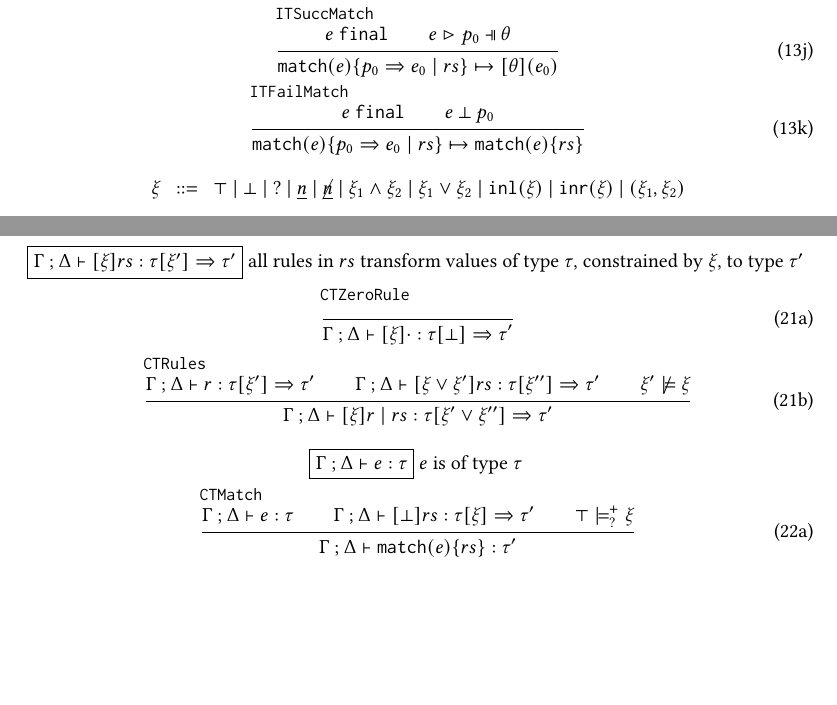
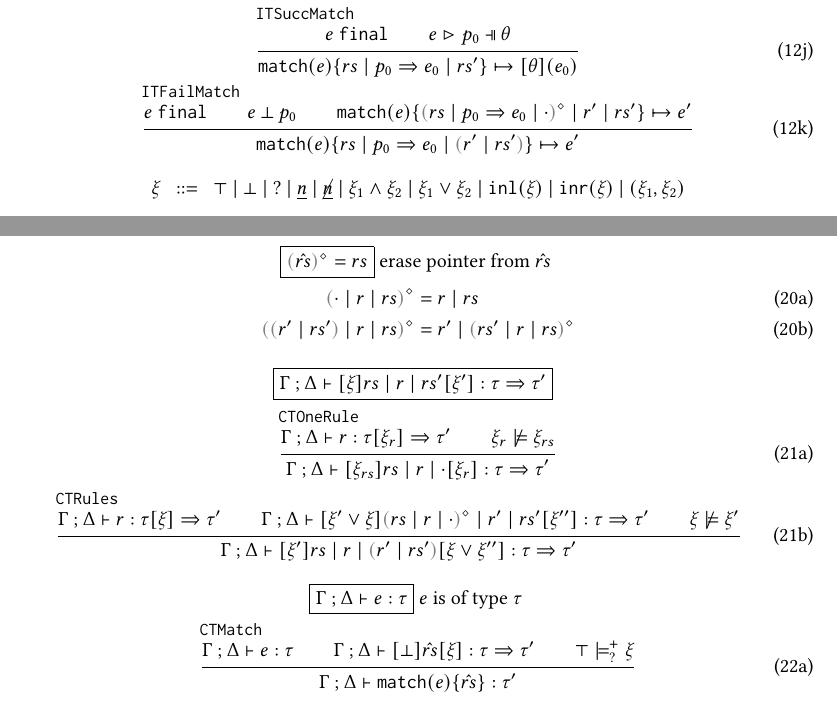
Before and after one commit to fplab/pattern-paper, a LaTeX paper (patterns-paper.tex, which reads formally.tex, macros.tex): two parts of pages 10 and 15 of 17 before the commit and two parts of pages 9 and 14 of 16 after it, joined at a grey line, cut so that both start at the same text, the shorter picture padded with empty space. Compiled offline with pdfLaTeX.

Commit message:
add rule pointer to replace dropping rules

```diff
--- a/formally.tex
+++ b/formally.tex
@@ -628,7 +567,7 @@ p & ::= &
 \inferrule[ITExpMatch]{
   \htrans{e}{e'}
 }{
-  \htrans{\hmatch{e}{rs}}{\hmatch{e'}{rs}}
+  \htrans{\hmatch{e}{\zrules}}{\hmatch{e'}{\zrules}}
 }
 \end{equation}
 \begin{equation}
@@ -637,7 +576,7 @@ p & ::= &
   \hpatmatch{e}{p_0}{\theta}
 }{
   \htrans{
-    \hmatch{e}{\hrules{\hrul{p_0}{e_0}}{rs}}
+    \hmatch{e}{\zruls{rs}{\hrul{p_0}{e_0}}{rs'}}
   }{
     [\theta](e_0)
   }
@@ -647,11 +586,20 @@ p & ::= &
 \inferrule[ITFailMatch]{
   \isFinal{e} \\
   \hnotmatch{e}{p_0} \\
+  \htrans{
+    \hmatch{e}{
+      \zruls{
+        \rmpointer{\zruls{rs}{\hrul{p_0}{e_0}}{\cdot}}
+      }{r'}{rs'}
+    }
+  }{
+    e'
+  }
 }{
   \htrans{
-    \hmatch{e}{\hrules{\hrul{p_0}{e_0}}{rs}}
+    \hmatch{e}{\zruls{rs}{\hrul{p_0}{e_0}}{\hrulesP{r'}{rs'}}}
   }{
-    \hmatch{e}{rs}
+    e'
   }
 }
 \end{equation}
@@ -1156,4 +1104,3 @@ $\arraycolsep=4pt\begin{array}{lll}
 \end{figure}
 
 \begin{figure}[p]
-  \fbox{$\chrulstyp{\Gamma}{\Delta}{\xi}{rs}{\tau}{\xi'}{\tau'}$}~~\text{all rules in $rs$ transform values of type $\tau$, constrained by $\xi$, to type $\tau'$}
@@ -1160,18 +1112,36 @@ $\arraycolsep=4pt\begin{array}{lll}
+\begin{figure}[p]
+  \fbox{$\rmpointer{\hat{rs}} = rs$}~~\text{erase pointer from $\hat{rs}$}
+\begin{subequations}
+\begin{align}
+  \rmpointer{\zruls{\cdot}{r}{rs}} &= \hrules{r}{rs} \\
+  \rmpointer{\zruls{\hrulesP{r'}{rs'}}{r}{rs}} &= \hrules{r'}{\rmpointer{\zruls{rs'}{r}{rs}}}
+\end{align}
+\end{subequations}
+\end{figure}
+
+\begin{figure}[p]
+  \fbox{$\czrulstyp{\Gamma}{\Delta}{\xi}{\zruls{rs}{r}{rs'}}{\xi'}{\tau}{\tau'}$}~~\text{}
 \begin{subequations}
 \begin{equation}
-\inferrule[CTZeroRule]{ }{
-  \chrulstyp{\Gamma}{\Delta}{\xi}{\cdot}{\tau}{\cfalsity}{\tau'}
+\inferrule[CTOneRule]{
+  \chrultyp{\Gamma}{\Delta}{r}{\tau}{\xi_r}{\tau'} \\
+  \cnotsatisfy{\xi_r}{\xi_{rs}}
+}{
+  \czrulstyp{\Gamma}{\Delta}{\xi_{rs}}{\zruls{rs}{r}{\cdot}}{\xi_r}{\tau}{\tau'}
 }
 \end{equation}
 \begin{equation}
 \inferrule[CTRules]{
-  \chrultyp{\Gamma}{\Delta}{r}{\tau}{\xi'}{\tau'} \\
-  \chrulstyp{\Gamma}{\Delta}{\cor{\xi}{\xi'}}{rs}
-  {\tau}{\xi''}{\tau'} \\
-  \cnotsatisfy{\xi'}{\xi}
+  \chrultyp{\Gamma}{\Delta}{r}{\tau}{\xi}{\tau'} \\
+  \czrulstyp{\Gamma}{\Delta}{\cor{\xi'}{\xi}}{
+    \zruls{\rmpointer{\zruls{rs}{r}{\cdot}}}
+  {r'}{rs'}
+}
+  {\xi''}{\tau}{\tau'} \\
+  \cnotsatisfy{\xi}{\xi'}
 }{
-  \chrulstyp{\Gamma}{\Delta}{\xi}{\hrules{r}{rs}}
-  {\tau}{\cor{\xi'}{\xi''}}{\tau'}
+  \czrulstyp{\Gamma}{\Delta}{\xi'}{\zruls{rs}{r}{\hrulesP{r'}{rs'}}}
+  {\cor{\xi}{\xi''}}{\tau}{\tau'}
 }
 \end{equation}
 \end{subequations}
@@ -1183,10 +1153,10 @@ $\arraycolsep=4pt\begin{array}{lll}
 \begin{equation}
 \inferrule[CTMatch]{
   \hexptyp{\Gamma}{\Delta}{e}{\tau} \\
-  \chrulstyp{\Gamma}{\Delta}{\cfalsity}{rs}{\tau}{\xi}{\tau'} \\
+  \czrulstyp{\Gamma}{\Delta}{\cfalsity}{\hat{rs}}{\xi}{\tau}{\tau'} \\
   \csatisfyormay{\ctruth}{\xi}
 }{
-  \hexptyp{\Gamma}{\Delta}{\hmatch{e}{rs}}{\tau'}
+  \hexptyp{\Gamma}{\Delta}{\hmatch{e}{\hat{rs}}}{\tau'}
 }
 \end{equation}
 \end{subequations}
--- a/macros.tex
+++ b/macros.tex
@@ -84,6 +84,11 @@
 % ZExp
 \newcommand{\zexp}{\hat{e}}
 
+% rules with pointer
+\newcommand{\zruls}[3]{#1 \mid #2 \mid #3}
+\newcommand{\zrules}{\hat{rs}}
+\newcommand{\rmpointer}[1]{\inparens{#1}^\diamond}
+
 % Constraint
 \newcommand{\ctyp}[2]{#1 : #2}
 \newcommand{\cdual}[1]{\overline{#1}}
@@ -112,6 +117,7 @@
 \newcommand{\chrultyp}[6]{#1 \mathbin{;} #2 \vdash #3 : #4 [#5] \Rightarrow #6}
 \newcommand{\crulstyp}[6]{#1 \vdash [#2] #3 : #4 [#5] \Rightarrow #6}
 \newcommand{\chrulstyp}[7]{#1 \mathbin{;} #2 \vdash [#3] #4 : #5 [#6] \Rightarrow #7}
+\newcommand{\czrulstyp}[7]{#1 \mathbin{;} #2 \vdash [#3] #4 [#5] : #6 \Rightarrow #7}
 
 % Direction
 \newcommand{\dParent}{\mathtt{parent}}
```
Also changed, not shown: formally.tex (72 more changed lines).
